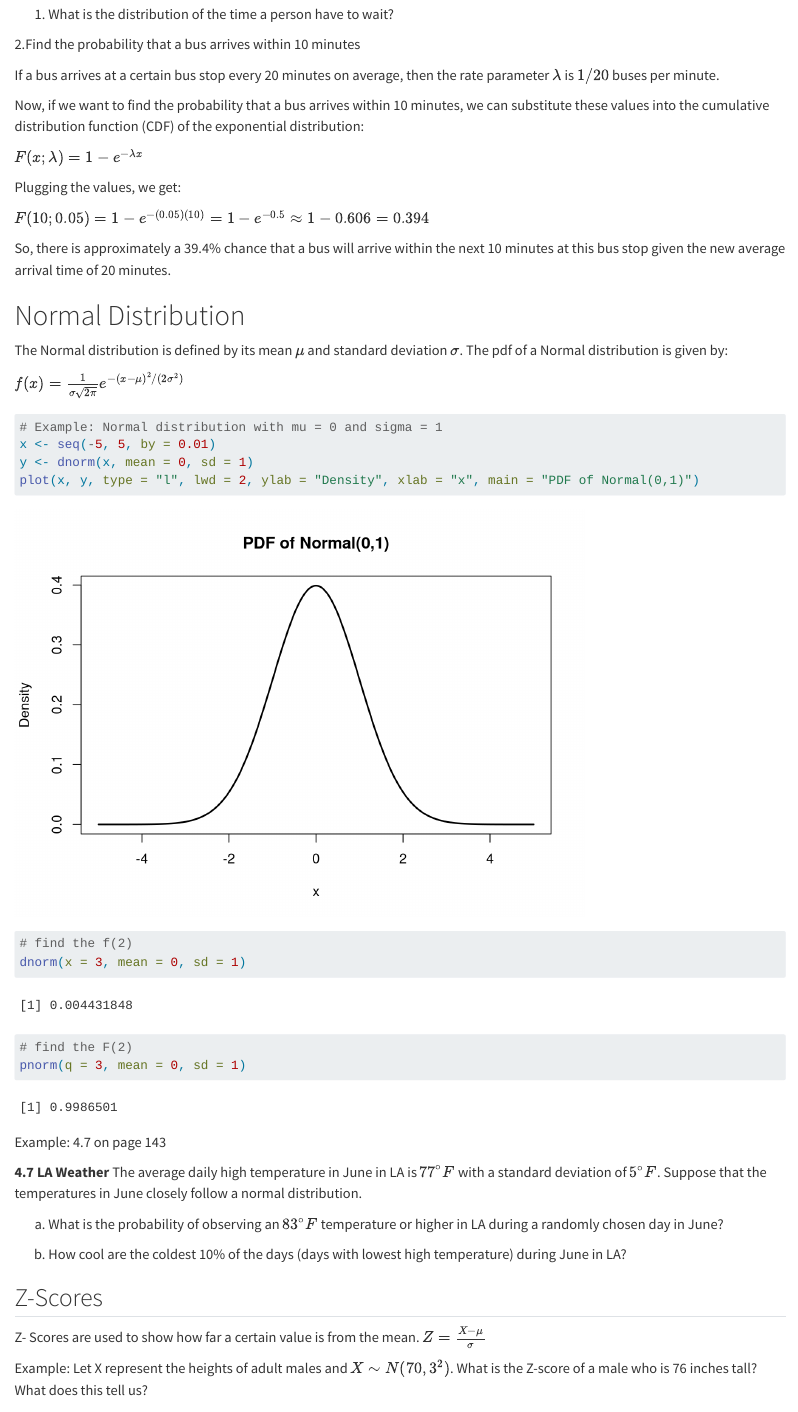
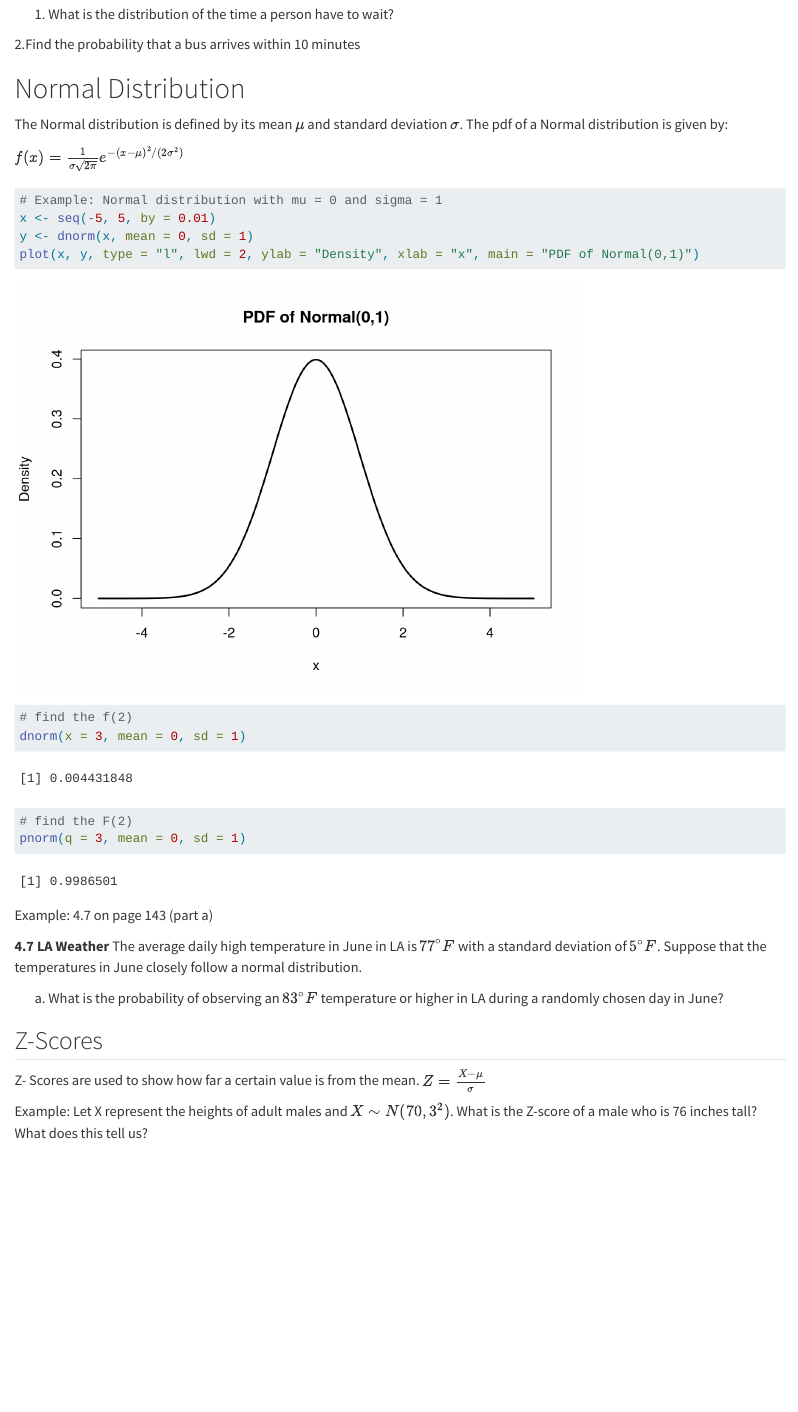
Before and after one commit to mdogucu/stats67-fa25-starter-codes, a Quarto document (4disb-continuous-rv.qmd): the page in a window 1100 px wide, from 4360 px down. Rendered offline with R 4.5, knitr and Pandoc in place of Quarto, with nearby package versions; long lines of code are wrapped.

Commit message:
Update 4disb-continuous-rv.qmd

````diff
--- a/4disb-continuous-rv.qmd
+++ b/4disb-continuous-rv.qmd
@@ -121,19 +121,6 @@ Suppose a bus arrives at a certain bus stop every 20 minutes on average.
 
 2.Find the probability that a bus arrives within 10 minutes
 
-If a bus arrives at a certain bus stop every 20 minutes on average, then the rate parameter $\lambda$ is $1/20$ buses per minute.
-
-Now, if we want to find the probability that a bus arrives within 10 minutes, we can substitute these values into the cumulative distribution function (CDF) of the exponential distribution:
-
-$F(x;\lambda) = 1 - e^{-\lambda x}$
-
-Plugging the values, we get:
-
-$F(10; 0.05) = 1 - e^{-(0.05)(10)} = 1 - e^{-0.5} \approx 1 - 0.606 = 0.394$
-
-So, there is approximately a 39.4% chance that a bus will arrive within the next 10 minutes at this bus stop given the new average arrival time of 20 minutes.
-
-
 # Normal Distribution
 
 The Normal distribution is defined by its mean $\mu$ and standard deviation $\sigma$. The pdf of a Normal distribution is given by:
@@ -157,13 +144,11 @@ dnorm(x = 3, mean = 0, sd = 1)
 pnorm(q = 3, mean = 0, sd = 1)
 ```
 
-Example: 4.7 on page 143
+Example: 4.7 on page 143 (part a)
 
 __4.7 LA Weather__ The average daily high temperature in June in LA is $77^\circ F$ with a standard deviation of $5^\circ F$. Suppose that the temperatures in June closely follow a normal distribution.
 
 (a) What is the probability of observing an $83^\circ F$ temperature or higher in LA during a randomly chosen day in June?
-
-(b) How cool are the coldest 10\% of the days (days with lowest high temperature) during June in LA?
 
 
 ## Z-Scores
````
